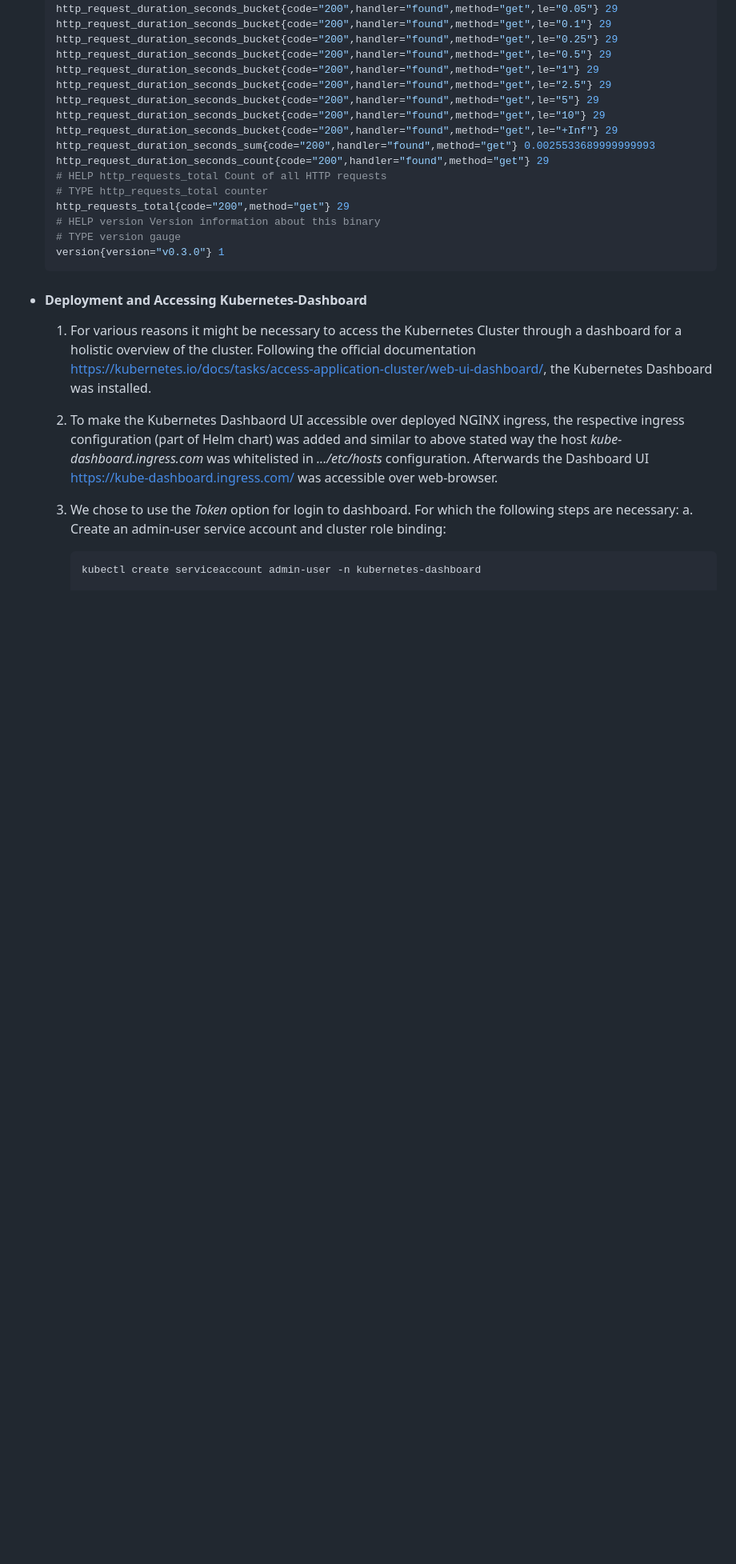
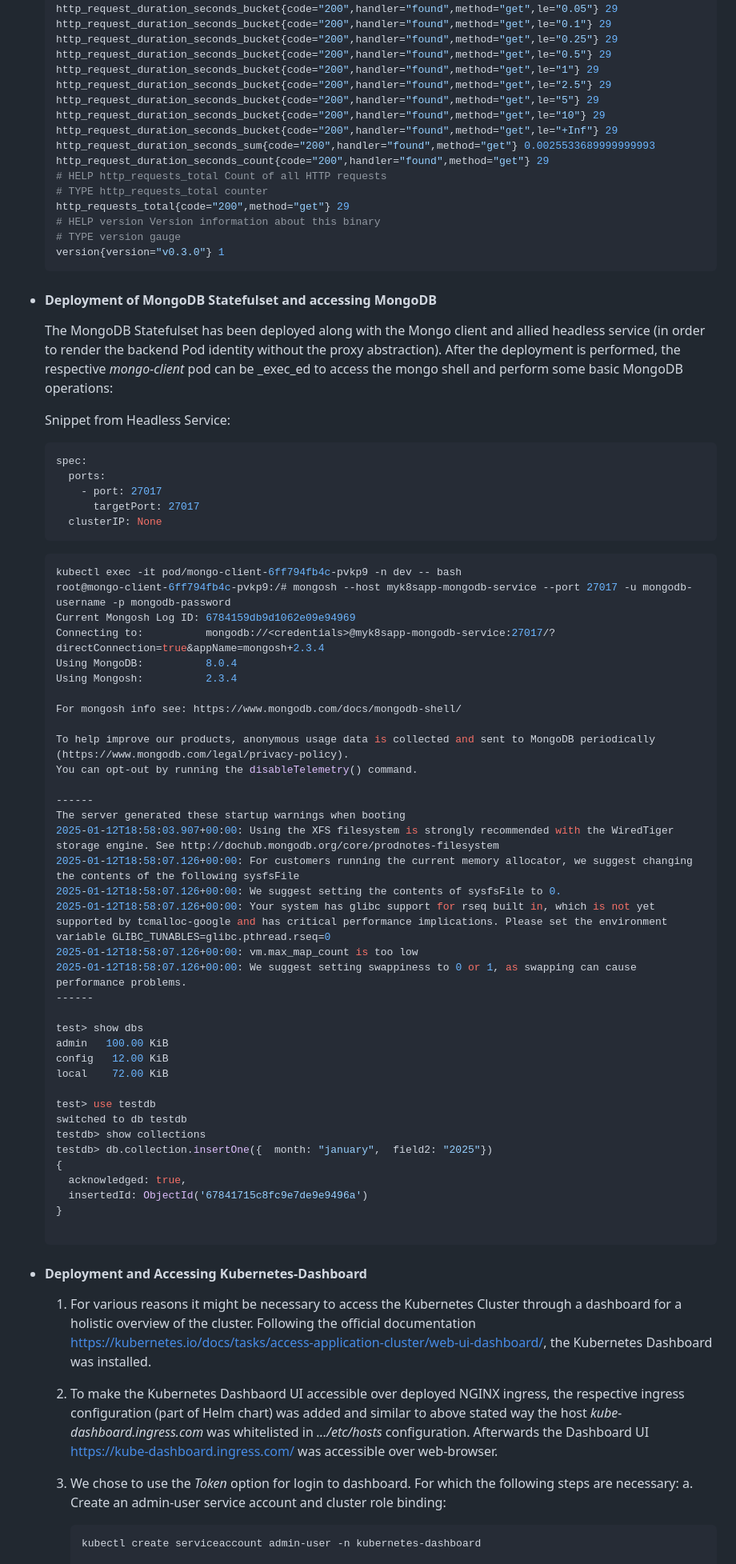
Before and after one commit to uttiyahazra/kubernetes-project, a Markdown page: myk8sapp/ReadTheDocs.md, the part around the change. Shown at 80% size. Rendered like a GitHub page; blank space fills up the shorter version.

Commit message:
documentation updated

````diff
--- a/myk8sapp/ReadTheDocs.md
+++ b/myk8sapp/ReadTheDocs.md
@@ -136,6 +136,61 @@ helm install prometheus-exporter prometheus-community/prometheus-mongodb-exporte
     # TYPE version gauge
     version{version="v0.3.0"} 1
     ```
+
+- #### Deployment of MongoDB Statefulset and accessing MongoDB
+
+   The MongoDB Statefulset has been deployed along with the Mongo client and allied headless service (in order to render the backend Pod identity without the proxy abstraction). After the deployment is performed, the respective _mongo-client_ pod
+   can be _exec_ed to access the mongo shell and perform some basic MongoDB operations:
+
+   Snippet from Headless Service:
+
+     ```yaml
+     spec:
+       ports:
+         - port: 27017
+           targetPort: 27017
+       clusterIP: None
+     ```
+
+    ```bash
+    kubectl exec -it pod/mongo-client-6ff794fb4c-pvkp9 -n dev -- bash
+    root@mongo-client-6ff794fb4c-pvkp9:/# mongosh --host myk8sapp-mongodb-service --port 27017 -u mongodb-username -p mongodb-password
+    Current Mongosh Log ID: 6784159db9d1062e09e94969
+    Connecting to:          mongodb://<credentials>@myk8sapp-mongodb-service:27017/?directConnection=true&appName=mongosh+2.3.4
+    Using MongoDB:          8.0.4
+    Using Mongosh:          2.3.4
+
+    For mongosh info see: https://www.mongodb.com/docs/mongodb-shell/
+
+    To help improve our products, anonymous usage data is collected and sent to MongoDB periodically (https://www.mongodb.com/legal/privacy-policy).
+    You can opt-out by running the disableTelemetry() command.
+
+    ------
+    The server generated these startup warnings when booting
+    2025-01-12T18:58:03.907+00:00: Using the XFS filesystem is strongly recommended with the WiredTiger storage engine. See http://dochub.mongodb.org/core/prodnotes-filesystem
+    2025-01-12T18:58:07.126+00:00: For customers running the current memory allocator, we suggest changing the contents of the following sysfsFile
+    2025-01-12T18:58:07.126+00:00: We suggest setting the contents of sysfsFile to 0.
+    2025-01-12T18:58:07.126+00:00: Your system has glibc support for rseq built in, which is not yet supported by tcmalloc-google and has critical performance implications. Please set the environment variable GLIBC_TUNABLES=glibc.pthread.rseq=0
+    2025-01-12T18:58:07.126+00:00: vm.max_map_count is too low
+    2025-01-12T18:58:07.126+00:00: We suggest setting swappiness to 0 or 1, as swapping can cause performance problems.
+    ------
+
+    test> show dbs
+    admin   100.00 KiB
+    config   12.00 KiB
+    local    72.00 KiB
+
+    test> use testdb
+    switched to db testdb
+    testdb> show collections
+    testdb> db.collection.insertOne({  month: "january",  field2: "2025"})
+    {
+      acknowledged: true,
+      insertedId: ObjectId('67841715c8fc9e7de9e9496a')
+    }
+
+    ```
+
 - #### Deployment and Accessing Kubernetes-Dashboard
 
    1. For various reasons it might be necessary to access the Kubernetes Cluster through a dashboard for a holistic overview of the cluster. Following the official documentation https://kubernetes.io/docs/tasks/access-application-cluster/web-ui-dashboard/, the Kubernetes Dashboard was installed.
````
